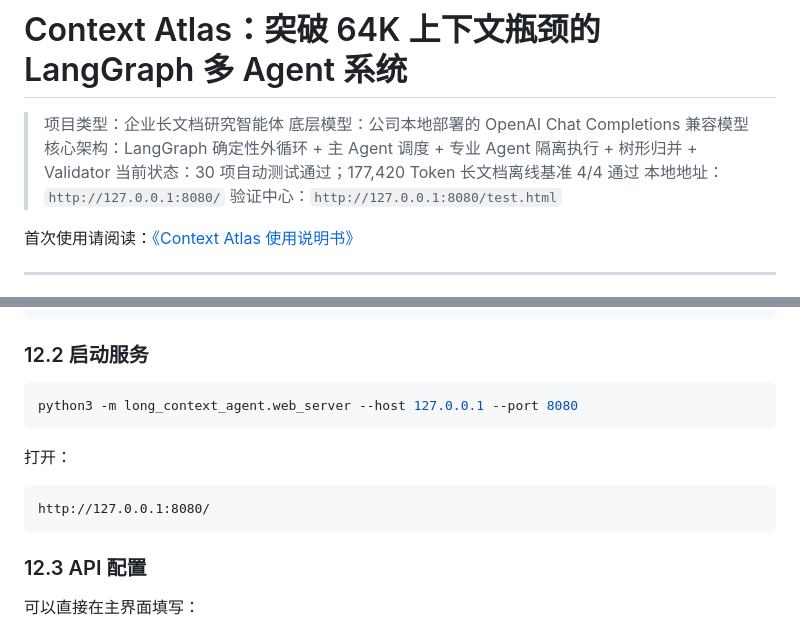
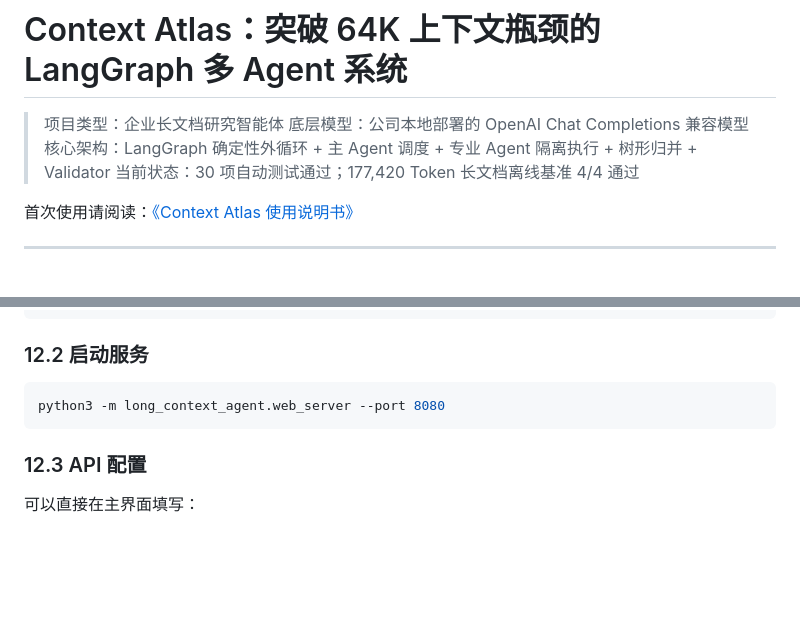
Before and after one commit to chilingche1111-blip/Muti-agent, a Markdown page: README.md, 2 parts joined by grey strips. Drawn GitHub-style; blank space fills up the shorter version.

Commit message:
Remove access addresses from README

````diff
--- a/README.md
+++ b/README.md
@@ -4,8 +4,6 @@
 > 底层模型：公司本地部署的 OpenAI Chat Completions 兼容模型
 > 核心架构：LangGraph 确定性外循环 + 主 Agent 调度 + 专业 Agent 隔离执行 + 树形归并 + Validator
 > 当前状态：30 项自动测试通过；177,420 Token 长文档离线基准 4/4 通过
-> 本地地址：`http://127.0.0.1:8080/`
-> 验证中心：`http://127.0.0.1:8080/test.html`
 
 首次使用请阅读：[《Context Atlas 使用说明书》](USER_GUIDE.md)
 
@@ -847,13 +845,7 @@ python3 -m pip install -e .
 ### 12.2 启动服务
 
 ```bash
-python3 -m long_context_agent.web_server --host 127.0.0.1 --port 8080
-```
-
-打开：
-
-```text
-http://127.0.0.1:8080/
+python3 -m long_context_agent.web_server --port 8080
 ```
 
 ### 12.3 API 配置
````
